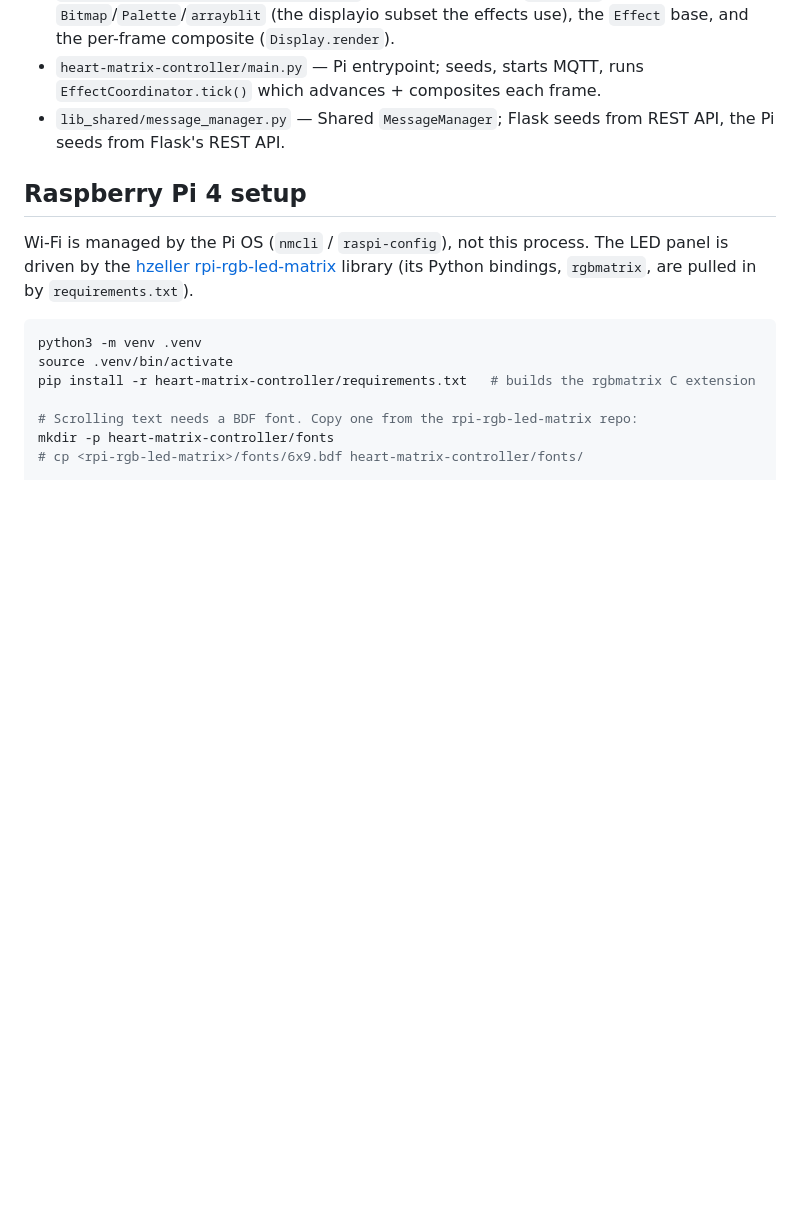
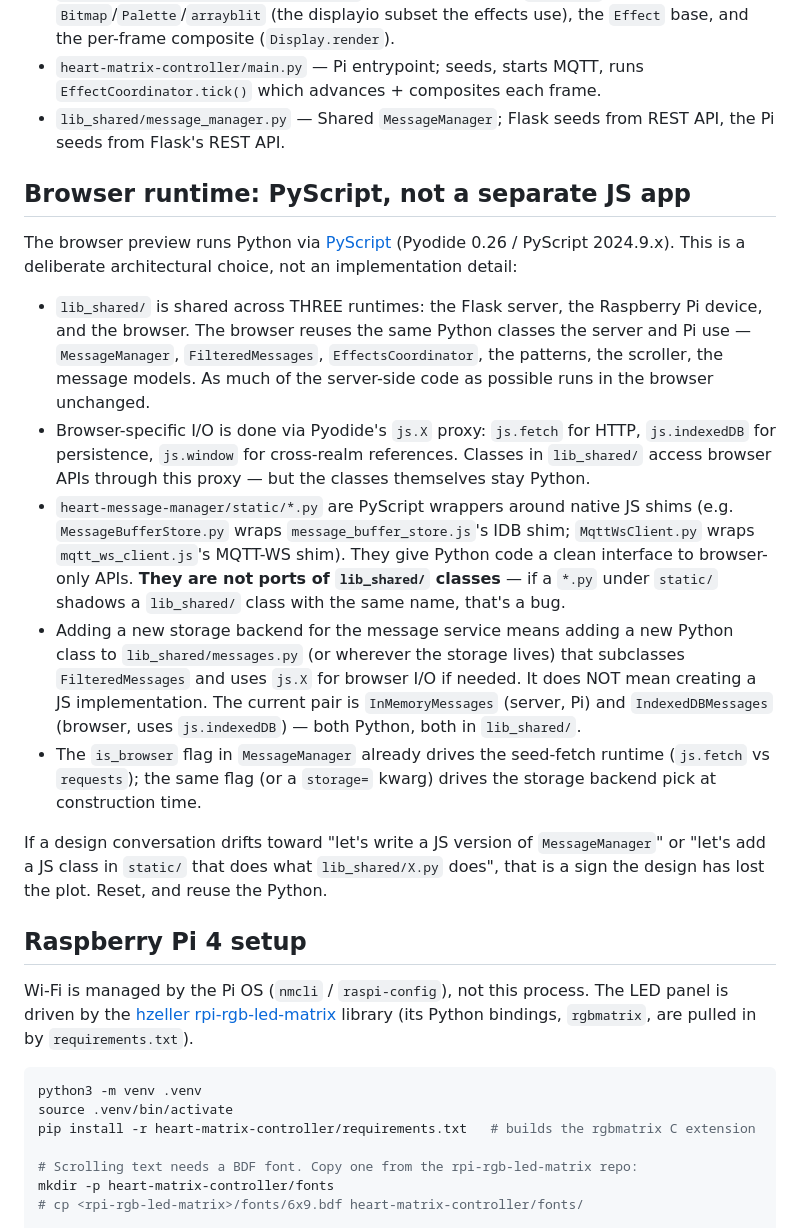
Before and after one commit to mbustosorg/lindsay-50, a Markdown page: CLAUDE.md, the part around the change. Drawn GitHub-style; blank space fills up the shorter version.

```diff
--- a/CLAUDE.md
+++ b/CLAUDE.md
@@ -130,6 +130,18 @@ SMS → Twilio → POST /api/messages → Flask
 - `heart-matrix-controller/main.py` — Pi entrypoint; seeds, starts MQTT, runs `EffectCoordinator.tick()` which advances + composites each frame.
 - `lib_shared/message_manager.py` — Shared `MessageManager`; Flask seeds from REST API, the Pi seeds from Flask's REST API.
 
+## Browser runtime: PyScript, not a separate JS app
+
+The browser preview runs Python via [PyScript](https://pyscript.net/) (Pyodide 0.26 / PyScript 2024.9.x). This is a deliberate architectural choice, not an implementation detail:
+
+- `lib_shared/` is shared across THREE runtimes: the Flask server, the Raspberry Pi device, and the browser. The browser reuses the same Python classes the server and Pi use — `MessageManager`, `FilteredMessages`, `EffectsCoordinator`, the patterns, the scroller, the message models. As much of the server-side code as possible runs in the browser unchanged.
+- Browser-specific I/O is done via Pyodide's `js.X` proxy: `js.fetch` for HTTP, `js.indexedDB` for persistence, `js.window` for cross-realm references. Classes in `lib_shared/` access browser APIs through this proxy — but the classes themselves stay Python.
+- `heart-message-manager/static/*.py` are PyScript wrappers around native JS shims (e.g. `MessageBufferStore.py` wraps `message_buffer_store.js`'s IDB shim; `MqttWsClient.py` wraps `mqtt_ws_client.js`'s MQTT-WS shim). They give Python code a clean interface to browser-only APIs. **They are not ports of `lib_shared/` classes** — if a `*.py` under `static/` shadows a `lib_shared/` class with the same name, that's a bug.
+- Adding a new storage backend for the message service means adding a new Python class to `lib_shared/messages.py` (or wherever the storage lives) that subclasses `FilteredMessages` and uses `js.X` for browser I/O if needed. It does NOT mean creating a JS implementation. The current pair is `InMemoryMessages` (server, Pi) and `IndexedDBMessages` (browser, uses `js.indexedDB`) — both Python, both in `lib_shared/`.
+- The `is_browser` flag in `MessageManager` already drives the seed-fetch runtime (`js.fetch` vs `requests`); the same flag (or a `storage=` kwarg) drives the storage backend pick at construction time.
+
+If a design conversation drifts toward "let's write a JS version of `MessageManager`" or "let's add a JS class in `static/` that does what `lib_shared/X.py` does", that is a sign the design has lost the plot. Reset, and reuse the Python.
+
 ## Raspberry Pi 4 setup
 
 Wi-Fi is managed by the Pi OS (`nmcli` / `raspi-config`), not this process. The LED panel is driven by the [hzeller rpi-rgb-led-matrix](https://github.com/hzeller/rpi-rgb-led-matrix) library (its Python bindings, `rgbmatrix`, are pulled in by `requirements.txt`).
```
Also changed, not shown: ISSUE-39.md (added, +176 -0 lines).
